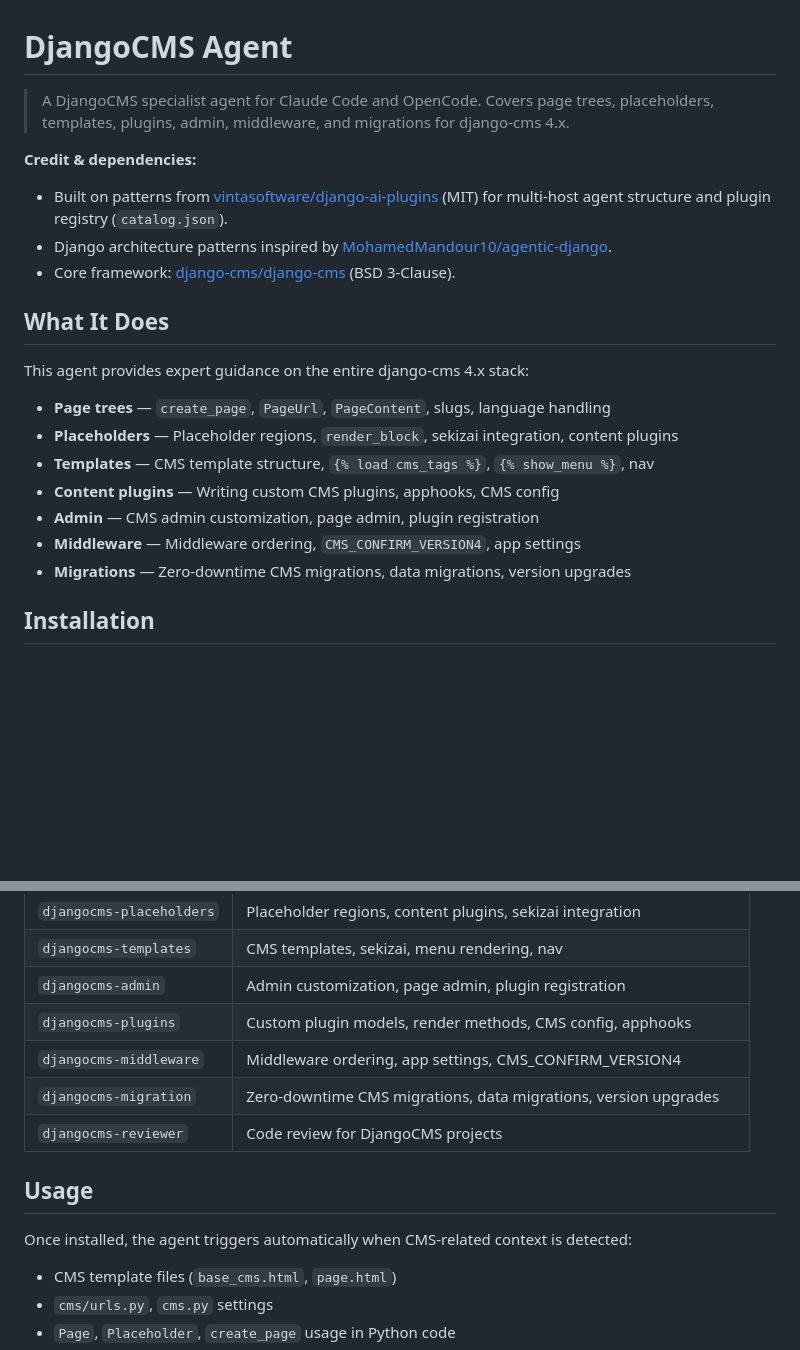
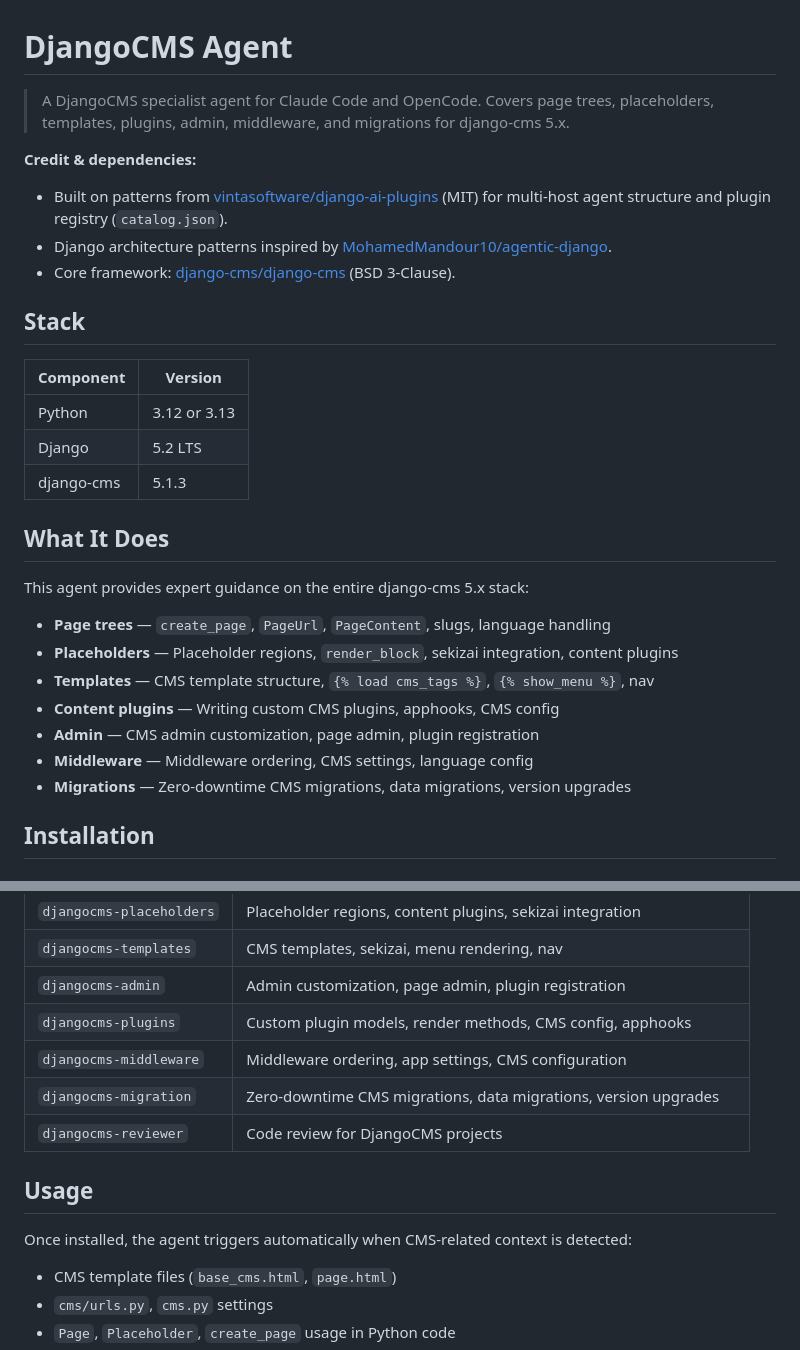
Before and after one commit to growlf/djangocms-agent, a Markdown page: README.md, 2 parts joined by grey strips. GitHub-like rendering; blank space fills up the shorter version.

Commit message:
Update for CMS 5.x: Django 5.2 LTS, django-cms 5.1.3, remove CMS_CONFIRM_VERSION4

```diff
--- a/README.md
+++ b/README.md
@@ -1,7 +1,7 @@
 # DjangoCMS Agent
 
 > A DjangoCMS specialist agent for Claude Code and OpenCode.
-> Covers page trees, placeholders, templates, plugins, admin, middleware, and migrations for django-cms 4.x.
+> Covers page trees, placeholders, templates, plugins, admin, middleware, and migrations for django-cms 5.x.
 
 **Credit & dependencies:**
 
@@ -9,16 +9,24 @@
 - Django architecture patterns inspired by [MohamedMandour10/agentic-django](https://github.com/MohamedMandour10/agentic-django).
 - Core framework: [django-cms/django-cms](https://github.com/django-cms/django-cms) (BSD 3-Clause).
 
+## Stack
+
+| Component | Version |
+|-----------|---------|
+| Python | 3.12 or 3.13 |
+| Django | 5.2 LTS |
+| django-cms | 5.1.3 |
+
 ## What It Does
 
-This agent provides expert guidance on the entire django-cms 4.x stack:
+This agent provides expert guidance on the entire django-cms 5.x stack:
 
 - **Page trees** — `create_page`, `PageUrl`, `PageContent`, slugs, language handling
 - **Placeholders** — Placeholder regions, `render_block`, sekizai integration, content plugins
 - **Templates** — CMS template structure, `{% load cms_tags %}`, `{% show_menu %}`, nav
 - **Content plugins** — Writing custom CMS plugins, apphooks, CMS config
 - **Admin** — CMS admin customization, page admin, plugin registration
-- **Middleware** — Middleware ordering, `CMS_CONFIRM_VERSION4`, app settings
+- **Middleware** — Middleware ordering, CMS settings, language config
 - **Migrations** — Zero-downtime CMS migrations, data migrations, version upgrades
 
 ## Installation
@@ -57,13 +65,14 @@ git submodule add https://github.com/growlf/djangocms-agent .agents/skills/djang
 | `djangocms-templates` | CMS templates, sekizai, menu rendering, nav |
 | `djangocms-admin` | Admin customization, page admin, plugin registration |
 | `djangocms-plugins` | Custom plugin models, render methods, CMS config, apphooks |
-| `djangocms-middleware` | Middleware ordering, app settings, CMS_CONFIRM_VERSION4 |
+| `djangocms-middleware` | Middleware ordering, app settings, CMS configuration |
 | `djangocms-migration` | Zero-downtime CMS migrations, data migrations, version upgrades |
 | `djangocms-reviewer` | Code review for DjangoCMS projects |
 
 ## Usage
 
 Once installed, the agent triggers automatically when CMS-related context is detected:
+
 - CMS template files (`base_cms.html`, `page.html`)
 - `cms/urls.py`, `cms.py` settings
 - `Page`, `Placeholder`, `create_page` usage in Python code
```
Also changed, not shown: skills/djangocms-agent/SKILL.md (+17 -6 lines).
